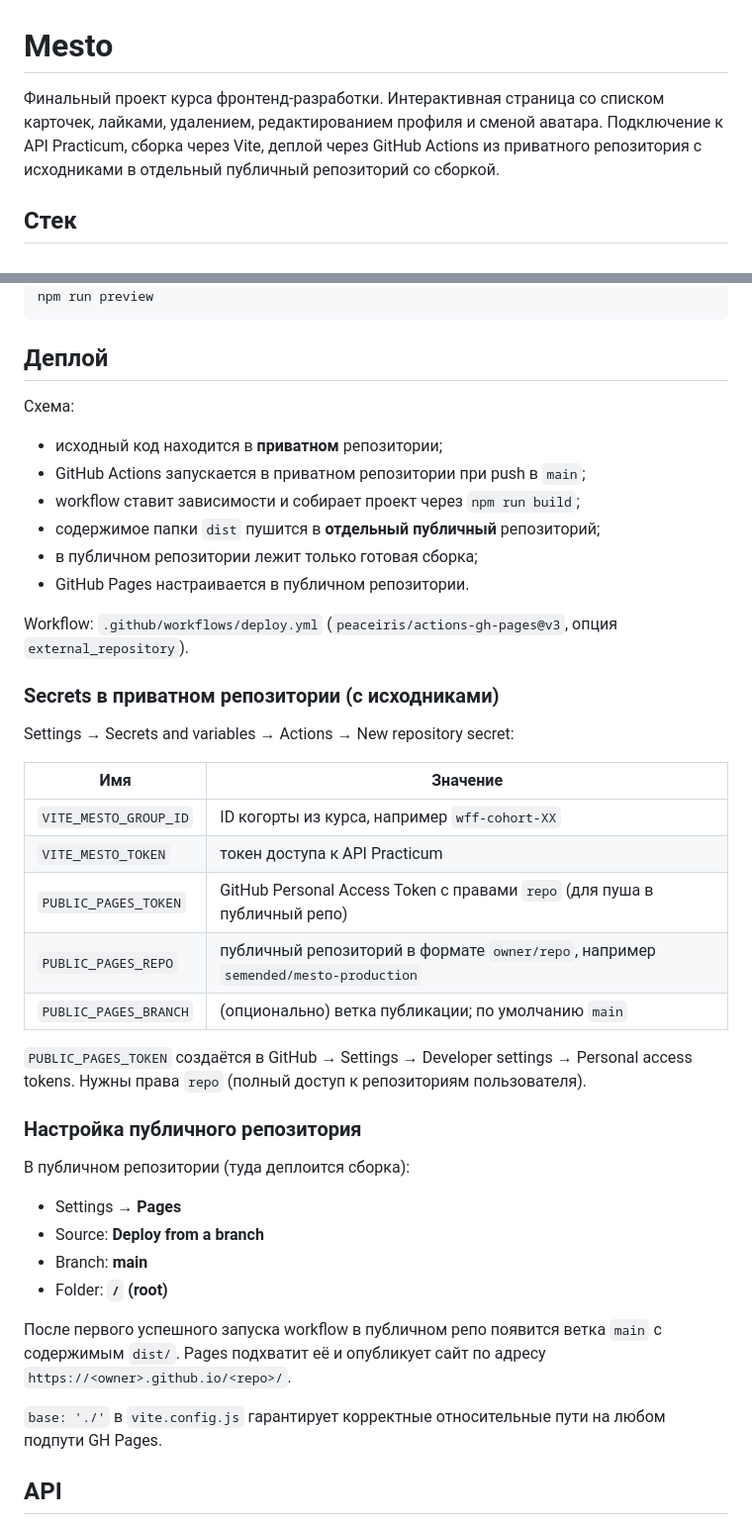
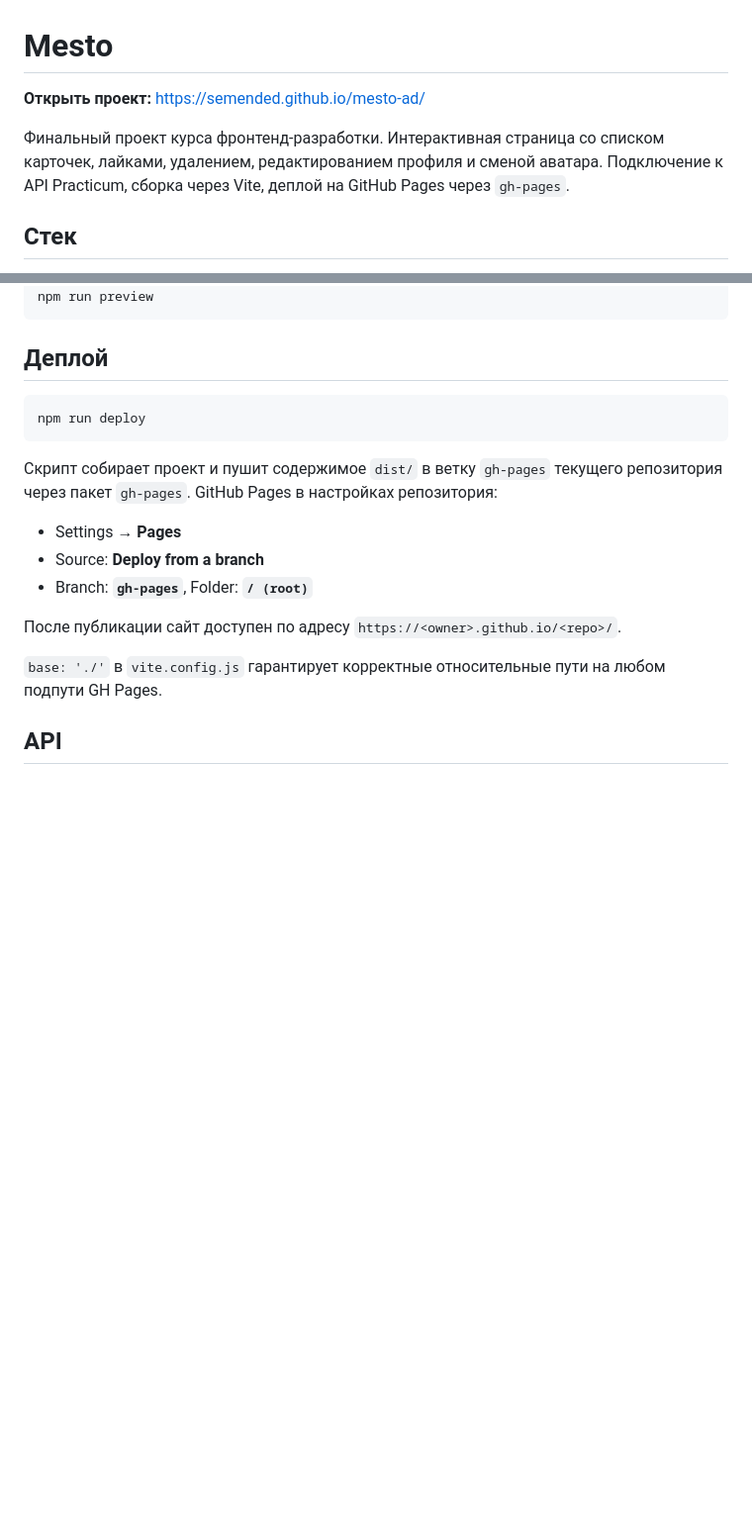
Before and after one commit to semended/mesto-ad, a Markdown page: README.md, 2 parts joined by grey strips. Shown at 99% size. Drawn GitHub-style; blank space fills up the shorter version.

Commit message:
docs: update README — live URL and single-repo gh-pages deploy

````diff
--- a/README.md
+++ b/README.md
@@ -1,6 +1,8 @@
 # Mesto
 
-Финальный проект курса фронтенд-разработки. Интерактивная страница со списком карточек, лайками, удалением, редактированием профиля и сменой аватара. Подключение к API Practicum, сборка через Vite, деплой через GitHub Actions из приватного репозитория с исходниками в отдельный публичный репозиторий со сборкой.
+**Открыть проект:** https://semended.github.io/mesto-ad/
+
+Финальный проект курса фронтенд-разработки. Интерактивная страница со списком карточек, лайками, удалением, редактированием профиля и сменой аватара. Подключение к API Practicum, сборка через Vite, деплой на GitHub Pages через `gh-pages`.
 
 ## Стек
 
@@ -48,41 +50,17 @@ npm run preview
 
 ## Деплой
 
-Схема:
+```bash
+npm run deploy
+```
 
-- исходный код находится в **приватном** репозитории;
-- GitHub Actions запускается в приватном репозитории при push в `main`;
-- workflow ставит зависимости и собирает проект через `npm run build`;
-- содержимое папки `dist` пушится в **отдельный публичный** репозиторий;
-- в публичном репозитории лежит только готовая сборка;
-- GitHub Pages настраивается в публичном репозитории.
-
-Workflow: `.github/workflows/deploy.yml` (`peaceiris/actions-gh-pages@v3`, опция `external_repository`).
-
-### Secrets в приватном репозитории (с исходниками)
-
-Settings → Secrets and variables → Actions → New repository secret:
-
-| Имя                    | Значение                                                                 |
-| ---------------------- | ------------------------------------------------------------------------ |
-| `VITE_MESTO_GROUP_ID`  | ID когорты из курса, например `wff-cohort-XX`                           |
-| `VITE_MESTO_TOKEN`     | токен доступа к API Practicum                                           |
-| `PUBLIC_PAGES_TOKEN`   | GitHub Personal Access Token с правами `repo` (для пуша в публичный репо) |
-| `PUBLIC_PAGES_REPO`    | публичный репозиторий в формате `owner/repo`, например `semended/mesto-production` |
-| `PUBLIC_PAGES_BRANCH`  | (опционально) ветка публикации; по умолчанию `main`                     |
-
-`PUBLIC_PAGES_TOKEN` создаётся в GitHub → Settings → Developer settings → Personal access tokens. Нужны права `repo` (полный доступ к репозиториям пользователя).
-
-### Настройка публичного репозитория
-
-В публичном репозитории (туда деплоится сборка):
+Скрипт собирает проект и пушит содержимое `dist/` в ветку `gh-pages` текущего репозитория через пакет `gh-pages`. GitHub Pages в настройках репозитория:
 
 - Settings → **Pages**
 - Source: **Deploy from a branch**
-- Branch: **main**
-- Folder: **`/` (root)**
+- Branch: **`gh-pages`**, Folder: **`/ (root)`**
 
-После первого успешного запуска workflow в публичном репо появится ветка `main` с содержимым `dist/`. Pages подхватит её и опубликует сайт по адресу `https://<owner>.github.io/<repo>/`.
+После публикации сайт доступен по адресу `https://<owner>.github.io/<repo>/`.
 
 `base: './'` в `vite.config.js` гарантирует корректные относительные пути на любом подпути GH Pages.
 
````
